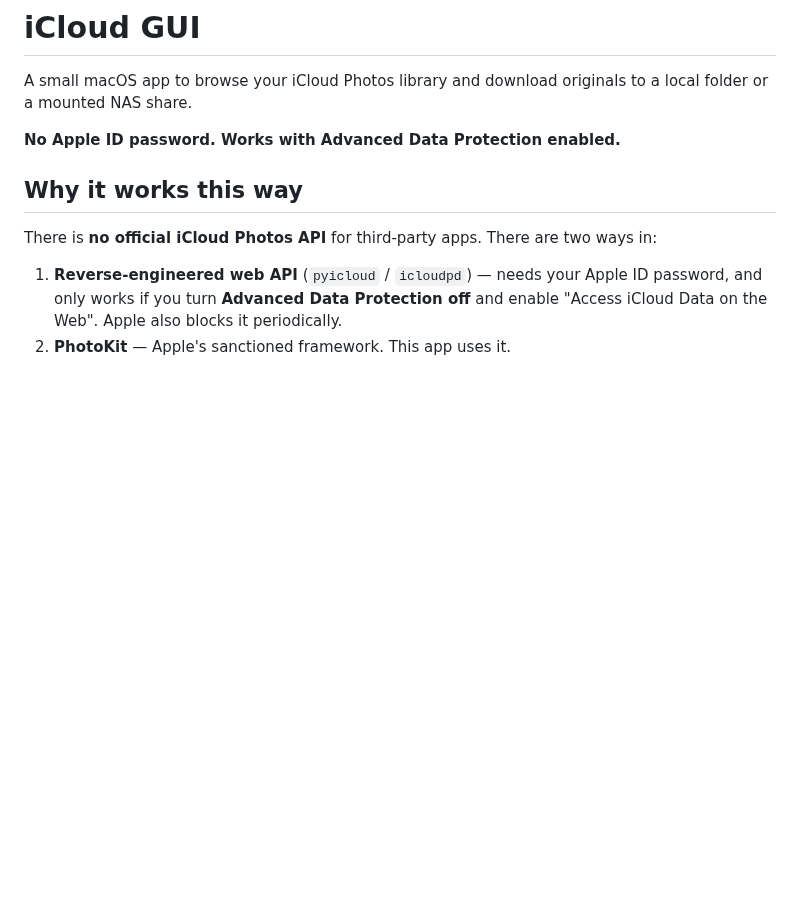
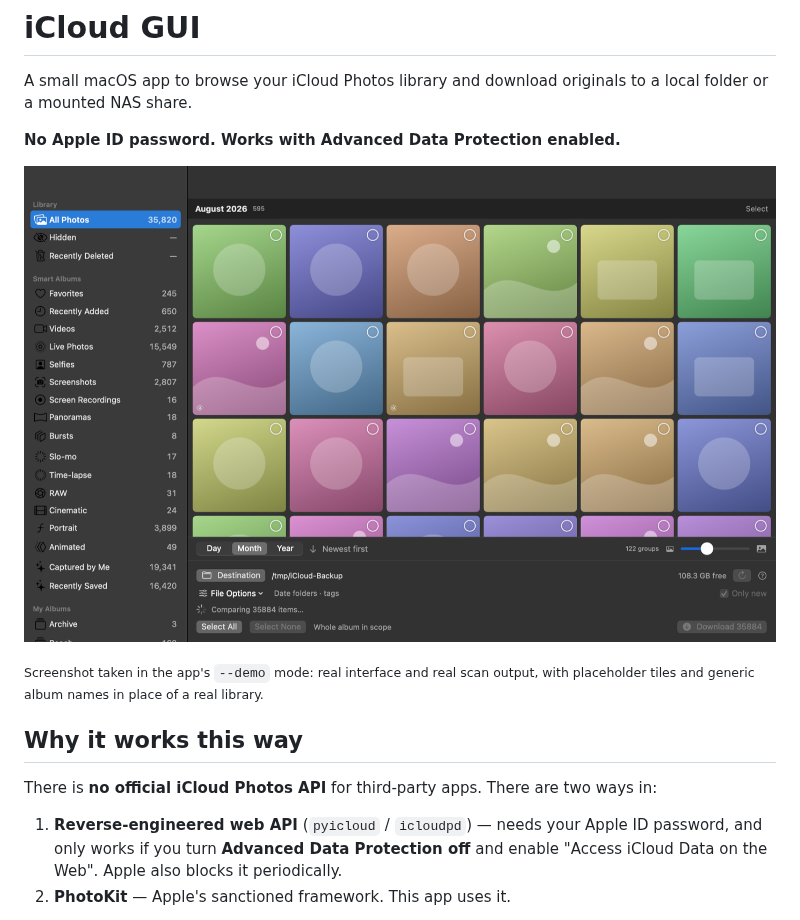
Before and after one commit to DR-Tech-Ventures/icloud-gui, a Markdown page: README.md, the part around the change. Drawn GitHub-style; pictures changed too: docs/screenshot.png (added); blank space fills up the shorter version.

```diff
--- a/README.md
+++ b/README.md
@@ -6,6 +6,11 @@ A small macOS app to browse your iCloud Photos library and download originals to
 local folder or a mounted NAS share.
 
 **No Apple ID password. Works with Advanced Data Protection enabled.**
+
+![The app showing a photo library grouped by month, with a destination folder chosen](docs/screenshot.png)
+
+<sub>Screenshot taken in the app's `--demo` mode: real interface and real scan output,
+with placeholder tiles and generic album names in place of a real library.</sub>
 
 ## Why it works this way
 
```
Also changed, not shown: CONTRIBUTING.md (+12 -0 lines), 6 other files.
